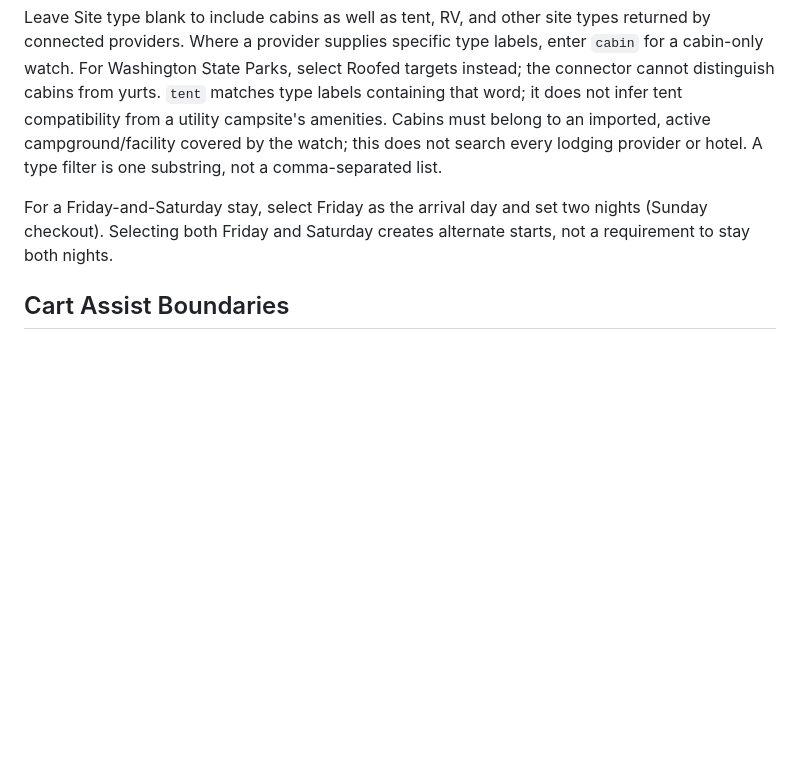
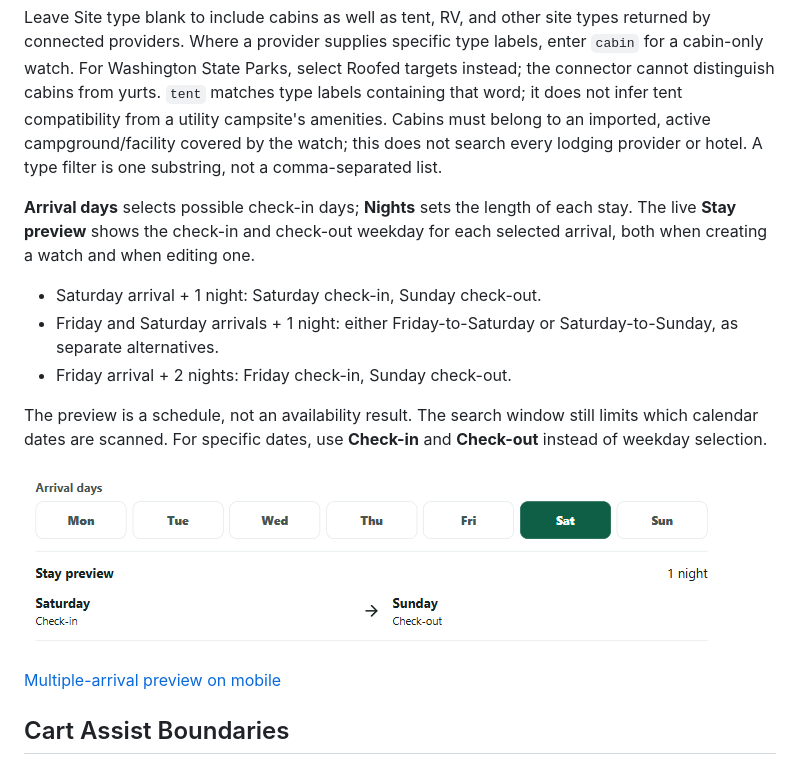
Before and after one commit to skestral/lynx-camp, a Markdown page: README.md, the part around the change. GitHub-like rendering; pictures changed too: docs/screenshots/watch-arrival-days-desktop.png (added); blank space fills up the shorter version.

Commit message:
Clarify watch arrival days with check-in and check-out previews

```diff
--- a/README.md
+++ b/README.md
@@ -238,7 +238,22 @@ Watch filters are optional. If left blank, Camp Finder reports every campsite th
 
 Leave Site type blank to include cabins as well as tent, RV, and other site types returned by connected providers. Where a provider supplies specific type labels, enter `cabin` for a cabin-only watch. For Washington State Parks, select Roofed targets instead; the connector cannot distinguish cabins from yurts. `tent` matches type labels containing that word; it does not infer tent compatibility from a utility campsite's amenities. Cabins must belong to an imported, active campground/facility covered by the watch; this does not search every lodging provider or hotel. A type filter is one substring, not a comma-separated list.
 
-For a Friday-and-Saturday stay, select Friday as the arrival day and set two nights (Sunday checkout). Selecting both Friday and Saturday creates alternate starts, not a requirement to stay both nights.
+**Arrival days** selects possible check-in days; **Nights** sets the length of
+each stay. The live **Stay preview** shows the check-in and check-out weekday for
+each selected arrival, both when creating a watch and when editing one.
+
+- Saturday arrival + 1 night: Saturday check-in, Sunday check-out.
+- Friday and Saturday arrivals + 1 night: either Friday-to-Saturday or
+  Saturday-to-Sunday, as separate alternatives.
+- Friday arrival + 2 nights: Friday check-in, Sunday check-out.
+
+The preview is a schedule, not an availability result. The search window still
+limits which calendar dates are scanned. For specific dates, use **Check-in**
+and **Check-out** instead of weekday selection.
+
+![Saturday overnight watch preview](docs/screenshots/watch-arrival-days-desktop.png)
+
+[Multiple-arrival preview on mobile](docs/screenshots/watch-arrival-days-mobile.png)
 
 ## Cart Assist Boundaries
 
```
Also changed, not shown: docs/development.md (+14 -0 lines), docs/screenshots/watch-arrival-days-mobile.png (added), 4 other files.
